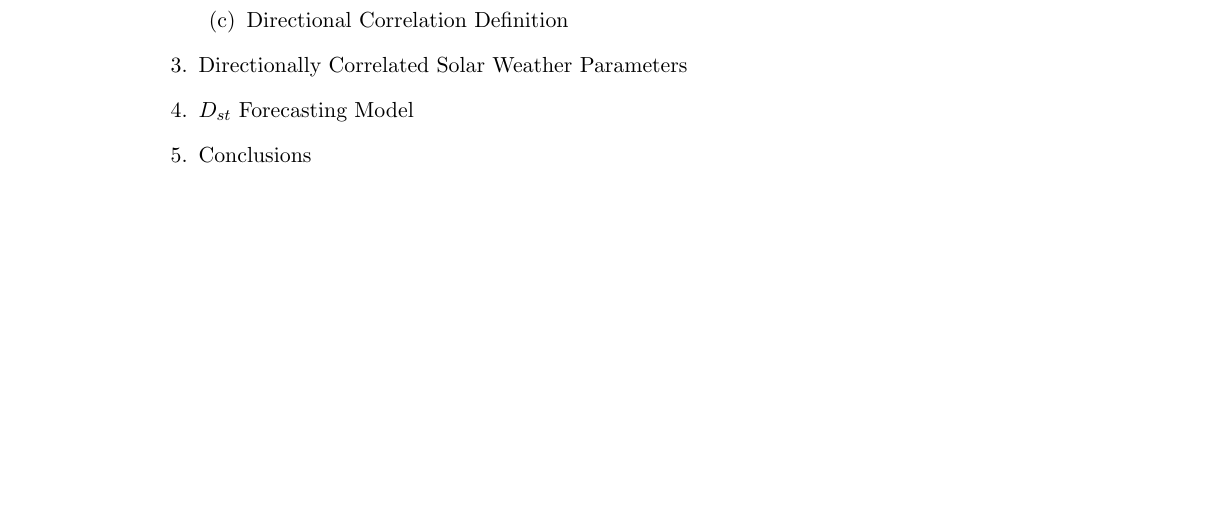
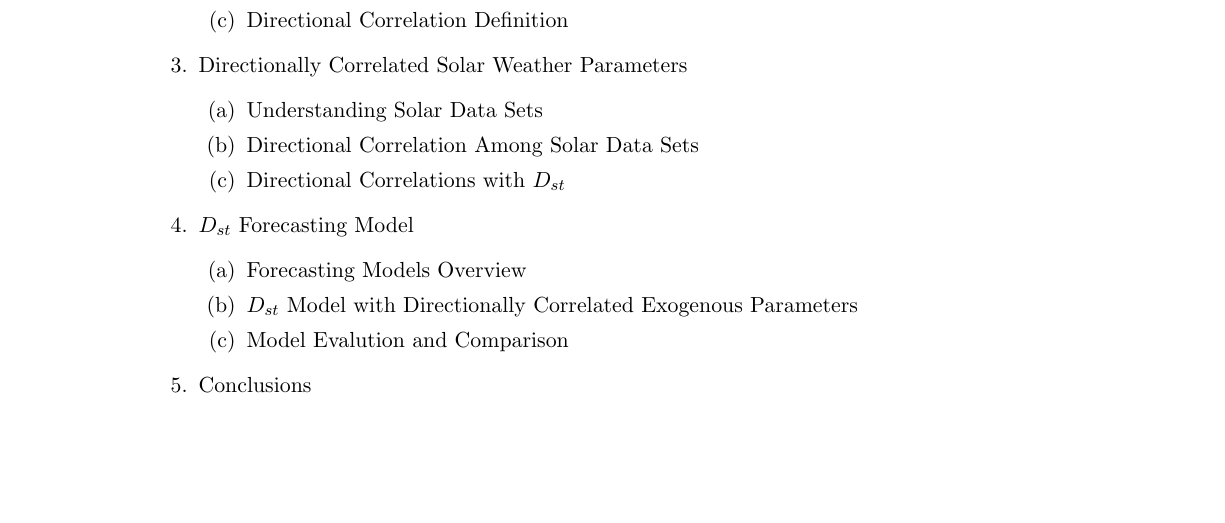
Before and after one commit to astrojim/Notes, a LaTeX document (PropDis/main.tex): part of the page, cut so that both start at the same text. Compiled offline with pdfLaTeX.

Commit message:
Expanded the proposed tale of contents

```diff
--- a/PropDis/main.tex
+++ b/PropDis/main.tex
@@ -30,7 +31,17 @@
 \item Directional Correlation Definition
 \end{enumerate}
 \item Directionally Correlated Solar Weather Parameters
+\begin{enumerate}
+\item Understanding Solar Data Sets
+\item Directional Correlation Among Solar Data Sets
+\item Directional Correlations with $D_{st}$
+\end{enumerate}
 \item $D_{st}$ Forecasting Model
+\begin{enumerate}
+\item Forecasting Models Overview
+\item $D_{st}$ Model with Directionally Correlated Exogenous Parameters
+\item Model Evalution and Comparison
+\end{enumerate}
 \item Conclusions
 \end{enumerate}
 
```
Also changed, not shown: PropDis/main.tex (1 more changed lines).
